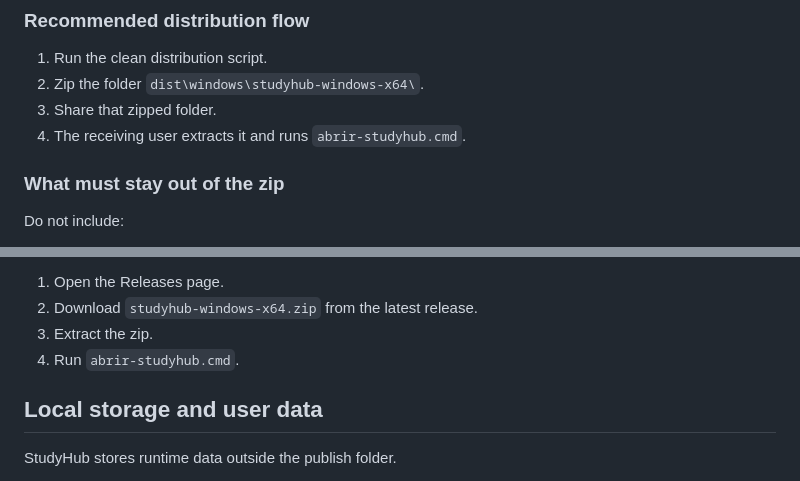
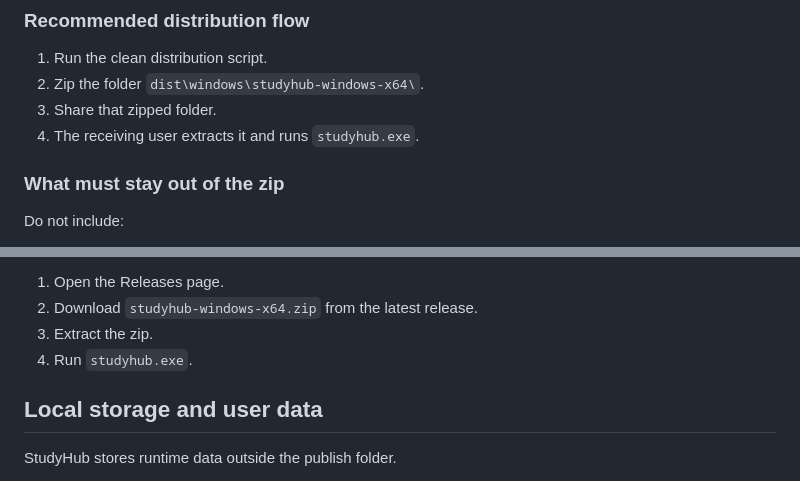
Before and after one commit to jotaCorsino/study.app, a Markdown page: README.md, 2 parts joined by grey strips. Rendered like a GitHub page.

Commit message:
atualizando

```diff
--- a/README.md
+++ b/README.md
@@ -110,7 +110,7 @@ dist\windows\studyhub-windows-x64\
 1. Run the clean distribution script.
 2. Zip the folder `dist\windows\studyhub-windows-x64\`.
 3. Share that zipped folder.
-4. The receiving user extracts it and runs `abrir-studyhub.cmd`.
+4. The receiving user extracts it and runs `studyhub.exe`.
 
 ### What must stay out of the zip
 
@@ -156,7 +156,7 @@ For the end user:
 1. Open the Releases page.
 2. Download `studyhub-windows-x64.zip` from the latest release.
 3. Extract the zip.
-4. Run `abrir-studyhub.cmd`.
+4. Run `studyhub.exe`.
 
 ## Local storage and user data
 
```
